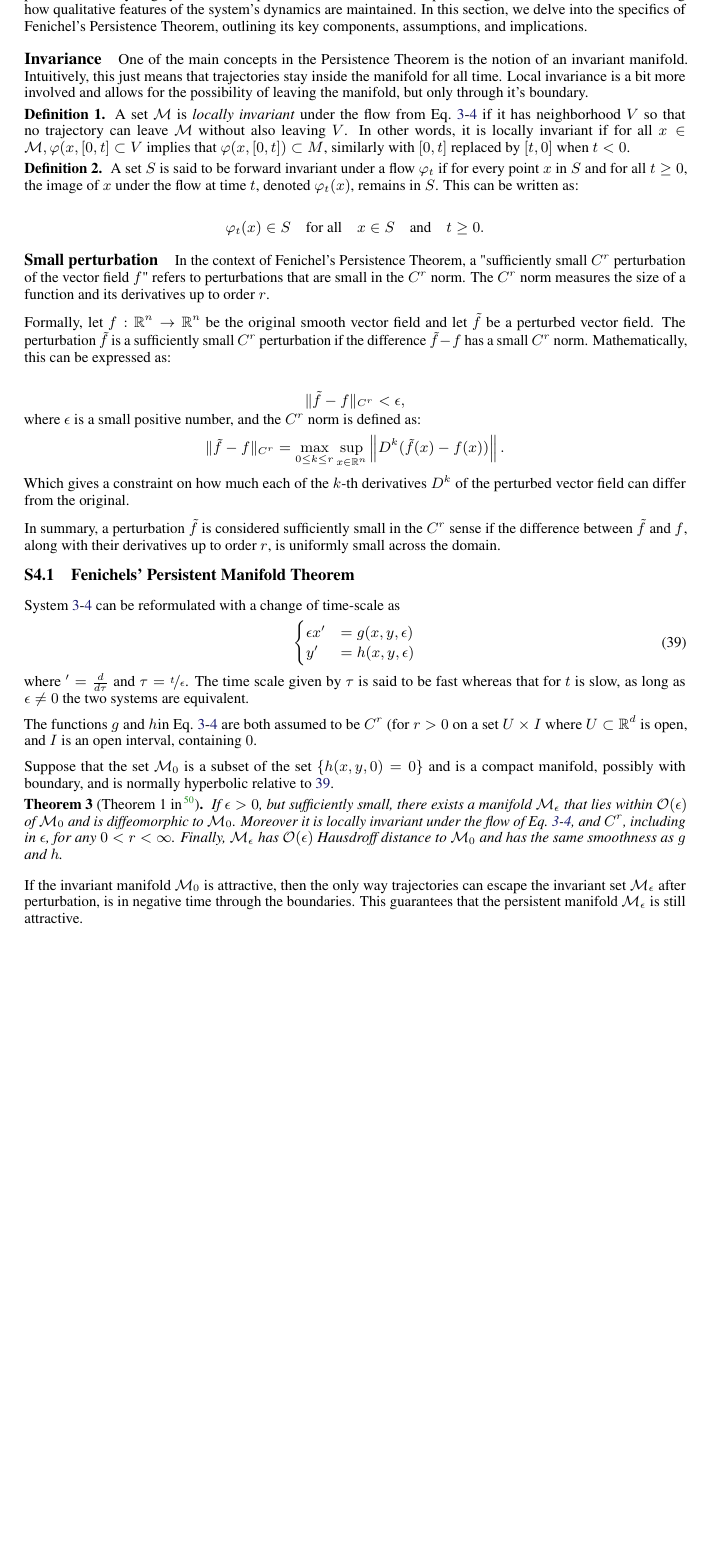
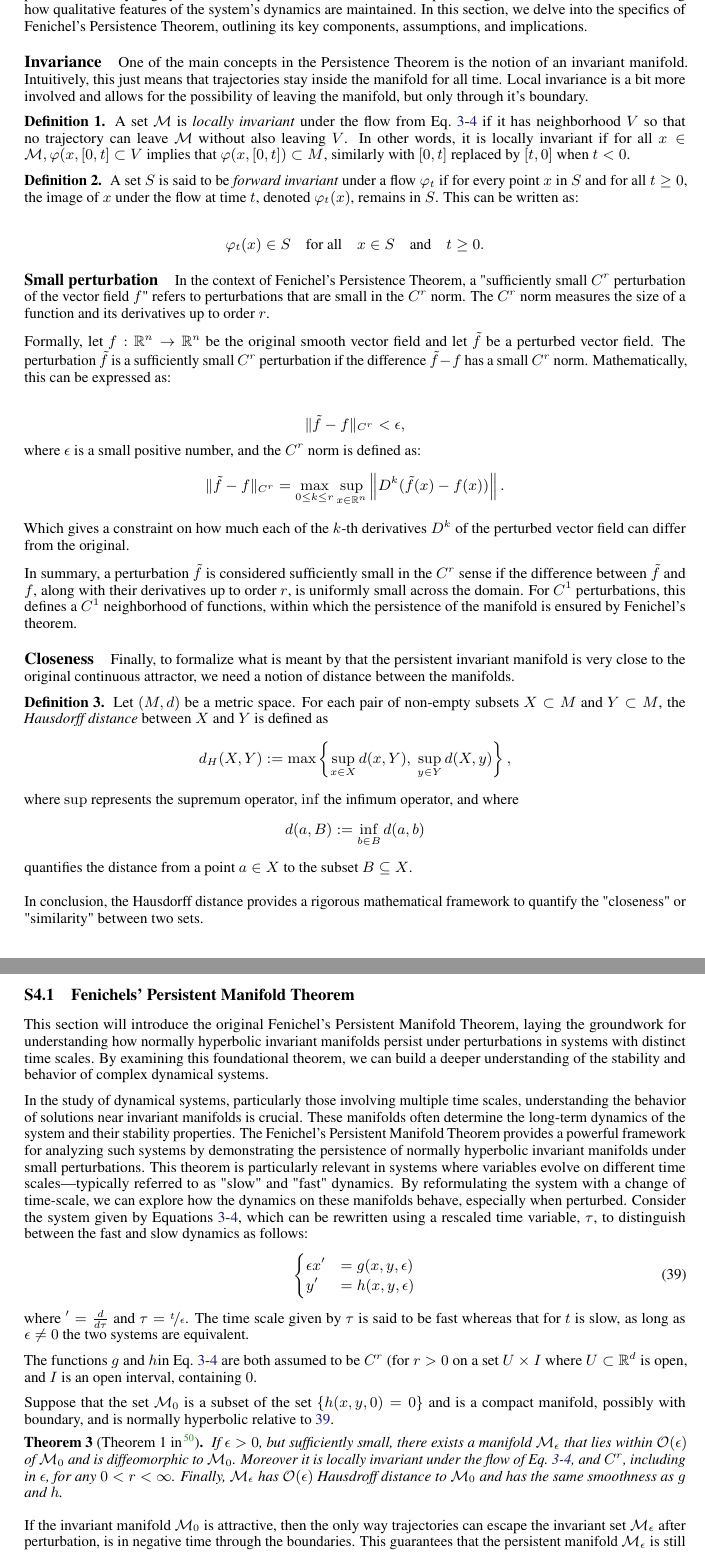
Before and after one commit to Asagodi/topological_diversity, a LaTeX paper (Stability/NeurIPS2024/neurips_2024.tex): part of page 27 of 44 before the commit and two parts of pages 27 and 28 of 45 after it, the two joined at a grey line, cut so that both start at the same text, the shorter picture padded with empty space. Compiled offline with pdfLaTeX.

Commit message:
rewriting S4

```diff
--- a/Stability/NeurIPS2024/neurips_2024.tex
+++ b/Stability/NeurIPS2024/neurips_2024.tex
@@ -2194,12 +2196,10 @@ In other words, it is locally invariant if for all \(x \in \manifold, \varphi(x,
 \end{definition}
 
 \begin{definition}
-A set \( S \) is said to be forward invariant under a flow \( \varphi_t \) if for every point \( x \) in \( S \) and for all \( t \geq 0 \), the image of \( x \) under the flow at time \( t \), denoted \( \varphi_t(x) \), remains in \( S \). This can be written as:
+A set \( S \) is said to be \emph{forward invariant} under a flow \( \varphi_t \) if for every point \( x \) in \( S \) and for all \( t \geq 0 \), the image of \( x \) under the flow at time \( t \), denoted \( \varphi_t(x) \), remains in \( S \). This can be written as:
 
 \[ \varphi_t(x) \in S \quad \text{for all} \quad x \in S \quad \text{and} \quad t \geq 0. \]
 \end{definition}
-
-
 
 \paragraph{Small perturbation}
 In the context of Fenichel's Persistence Theorem, a "sufficiently small \( C^r \) perturbation of the vector field \( f \)" refers to perturbations that are small in the \( C^r \) norm. The \( C^r \) norm measures the size of a function and its derivatives up to order \( r \).
@@ -2212,11 +2212,39 @@ where \( \epsilon \) is a small positive number, and the \( C^r \) norm is defin
 Which gives a constraint on how much each of the \(k\)-th derivatives \( D^k \) of the perturbed vector field can differ from the original.
 
 In summary, a perturbation \( \tilde{f} \) is considered sufficiently small in the \( C^r \) sense if the difference between \( \tilde{f} \) and \( f \), along with their derivatives up to order \( r \), is uniformly small across the domain.
+For \(C^1\) perturbations, this defines a \(C^1\)  neighborhood of functions, within which the persistence of the manifold is ensured by Fenichel's theorem.
+
+
+
+\paragraph{Closeness}
+Finally, to formalize what is meant by that the persistent invariant manifold is very close to the original continuous attractor, we need a notion of distance between the manifolds.
+\begin{definition}
+Let \((M, d)\) be a metric space. For each pair of non-empty subsets \(X \subset M\) and \(Y \subset M\), the \emph{Hausdorff distance} between \(X\) and \(Y\) is defined as
+\[
+d_H(X, Y) := \max \left\{ \sup_{x \in X} d(x, Y), \ \sup_{y \in Y} d(X, y) \right\},
+\]
+where \(\sup\) represents the supremum operator, \(\inf\) the infimum operator, and where
+\[
+d(a, B) := \inf_{b \in B} d(a, b)
+\]
+quantifies the distance from a point \(a \in X\) to the subset \(B \subseteq X\).
+\end{definition}
+
+In conclusion, the Hausdorff distance provides a rigorous mathematical framework to quantify the "closeness" or "similarity" between two sets.
+
+
 
 
 \subsection{Fenichels' Persistent Manifold Theorem}
 
-System \ref{eq:fenichel:flowtangent}-\ref{eq:fenichel:flownormal} can be reformulated with a change of time-scale as
+This section will introduce the original Fenichel's Persistent Manifold Theorem, laying the groundwork for understanding how normally hyperbolic invariant manifolds persist under perturbations in systems with distinct time scales.
+ By examining this foundational theorem, we can build a deeper understanding of the stability and behavior of complex dynamical systems.
+
+In the study of dynamical systems, particularly those involving multiple time scales, understanding the behavior of solutions near invariant manifolds is crucial.
+These manifolds often determine the long-term dynamics of the system and their stability properties.
+ The Fenichel's Persistent Manifold Theorem provides a powerful framework for analyzing such systems by demonstrating the persistence of normally hyperbolic invariant manifolds under small perturbations. This theorem is particularly relevant in systems where variables evolve on different time scales—typically referred to as "slow" and "fast" dynamics.
+ By reformulating the system with a change of time-scale, we can explore how the dynamics on these manifolds behave, especially when perturbed.
+Consider the system given by Equations \ref{eq:fenichel:flowtangent}-\ref{eq:fenichel:flownormal}, which can be rewritten using a rescaled time variable, \(\tau\), to distinguish between the fast and slow dynamics as follows:
 \begin{align}\label{eq:slow}
 \begin{cases}
 \epsilon x' &= g ( x , y , \epsilon) \\
```
Also changed, not shown: Stability/NeurIPS2024/neurips_2024.tex (5 more changed lines).
